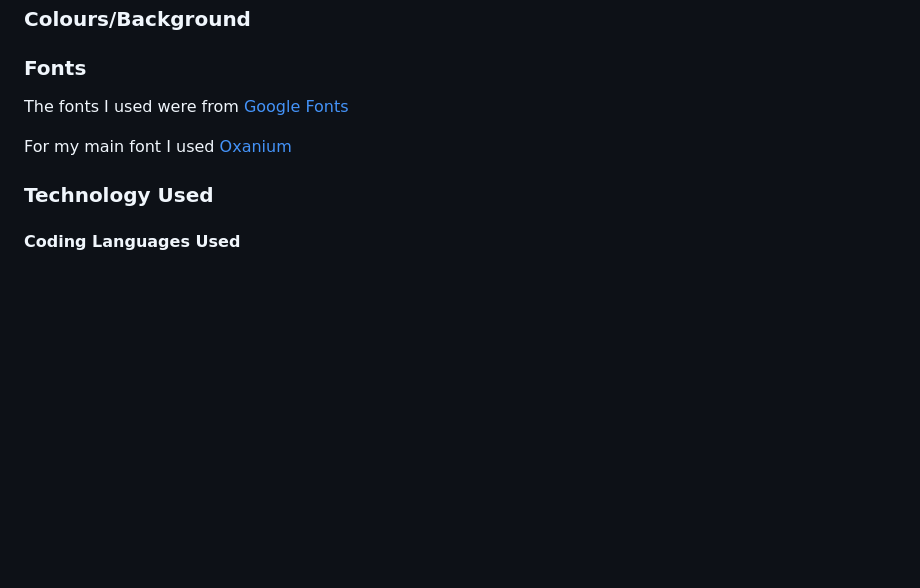
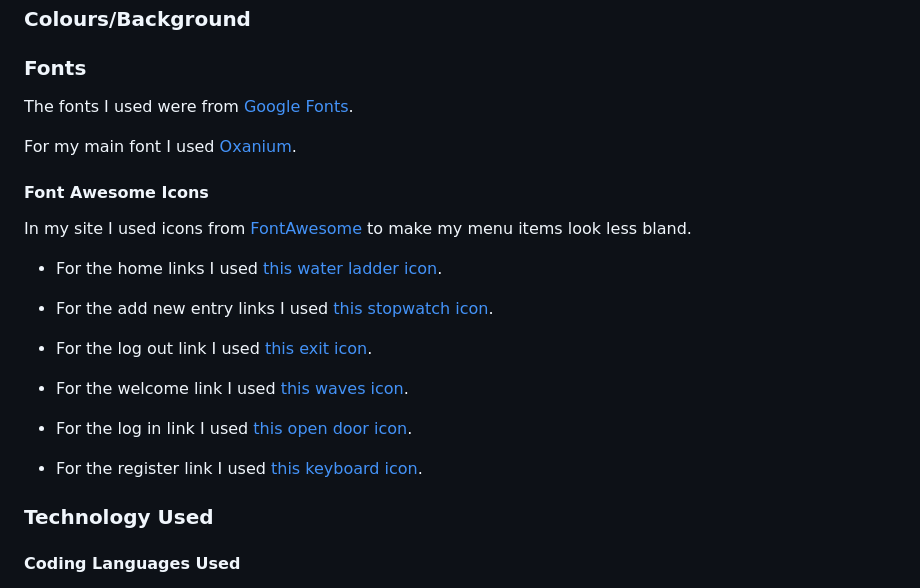
Before and after one commit to seanbrindley17/milestone-project-3-mk2, a Markdown page: README.md, the part around the change. Rendered like a GitHub page; blank space fills up the shorter version.

Commit message:
Add font awesome icons used to README

```diff
--- a/README.md
+++ b/README.md
@@ -32,9 +32,25 @@ Wireframes were created on balsamiq for desktop, tablet and mobile displays.
 
 ### Fonts
 
-The fonts I used were from [Google Fonts](https://fonts.google.com/)
+The fonts I used were from [Google Fonts](https://fonts.google.com/).
 
-For my main font I used [Oxanium](https://fonts.google.com/specimen/Oxanium)
+For my main font I used [Oxanium](https://fonts.google.com/specimen/Oxanium).
+
+#### Font Awesome Icons
+
+In my site I used icons from [FontAwesome](https://fontawesome.com/) to make my menu items look less bland.
+
+* For the home links I used [this water ladder icon](https://fontawesome.com/icons/water-ladder?f=classic&s=solid).
+
+* For the add new entry links I used [this stopwatch icon](https://fontawesome.com/icons/stopwatch?f=classic&s=solid).
+
+* For the log out link I used [this exit icon](https://fontawesome.com/icons/arrow-right-from-bracket?f=classic&s=solid).
+
+* For the welcome link I used [this waves icon](https://fontawesome.com/icons/water?f=classic&s=solid).
+
+* For the log in link I used [this open door icon](https://fontawesome.com/icons/door-open?f=classic&s=solid).
+
+* For the register link I used [this keyboard icon](https://fontawesome.com/icons/keyboard?f=classic&s=solid).
 
 ### Technology Used
 
```
